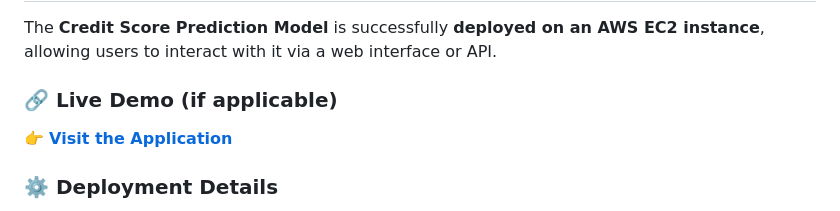
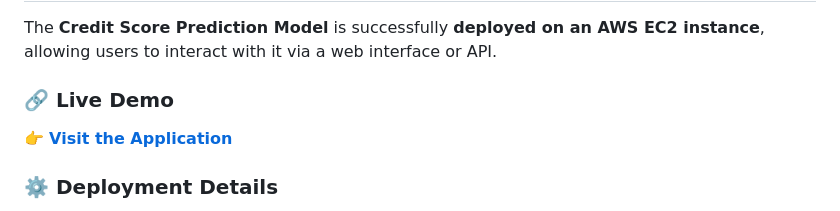
Before and after one commit to RaviDangwal/credit_score_prediction, a Markdown page: README.md, the part around the change. Drawn GitHub-style.

```diff
--- a/README.md
+++ b/README.md
@@ -106,7 +106,7 @@ python main.py
 
 The **Credit Score Prediction Model** is successfully **deployed on an AWS EC2 instance**, allowing users to interact with it via a web interface or API.
 
-### 🔗 **Live Demo** (if applicable)
+### 🔗 **Live Demo**
 👉 **[Visit the Application](http://52.66.248.93:8000/)**
 
 ### ⚙️ **Deployment Details**
```
